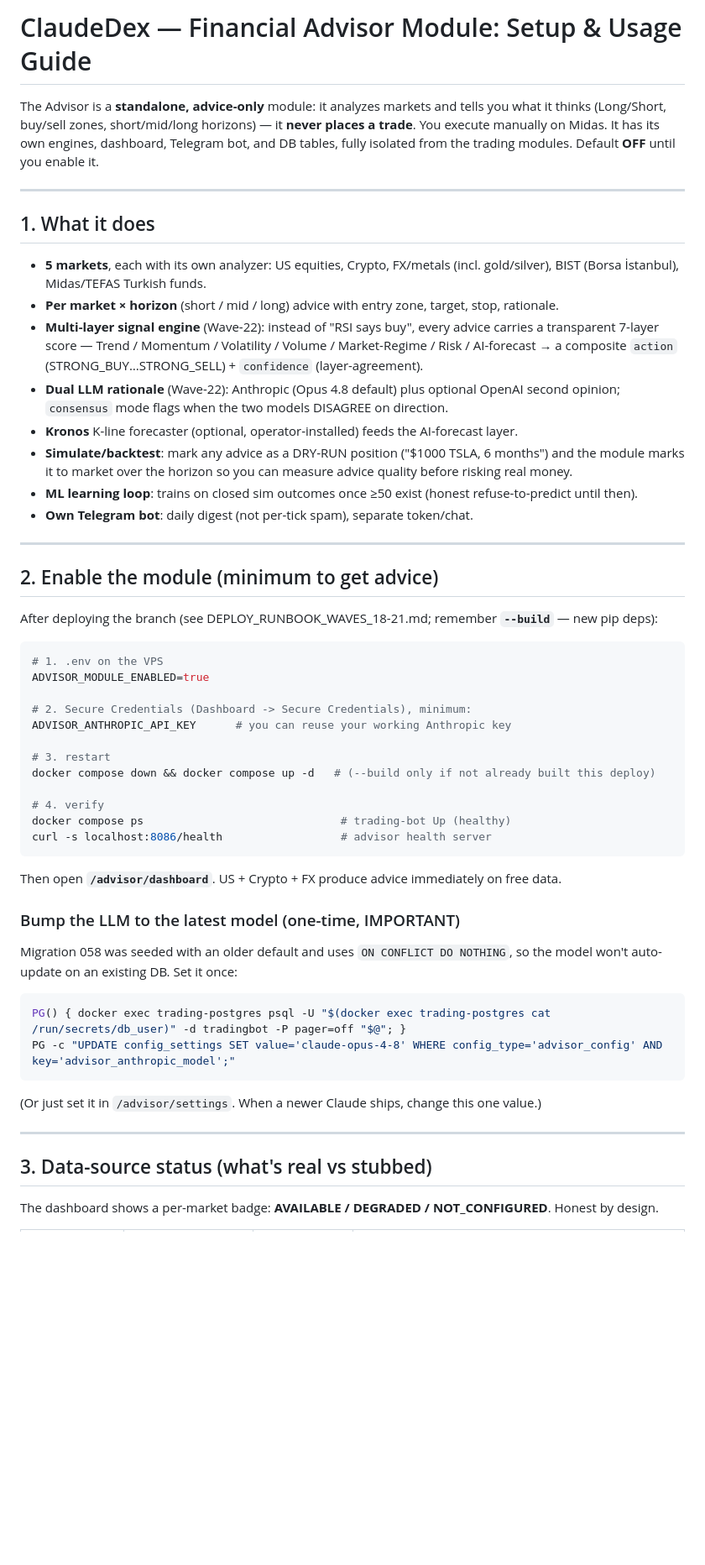
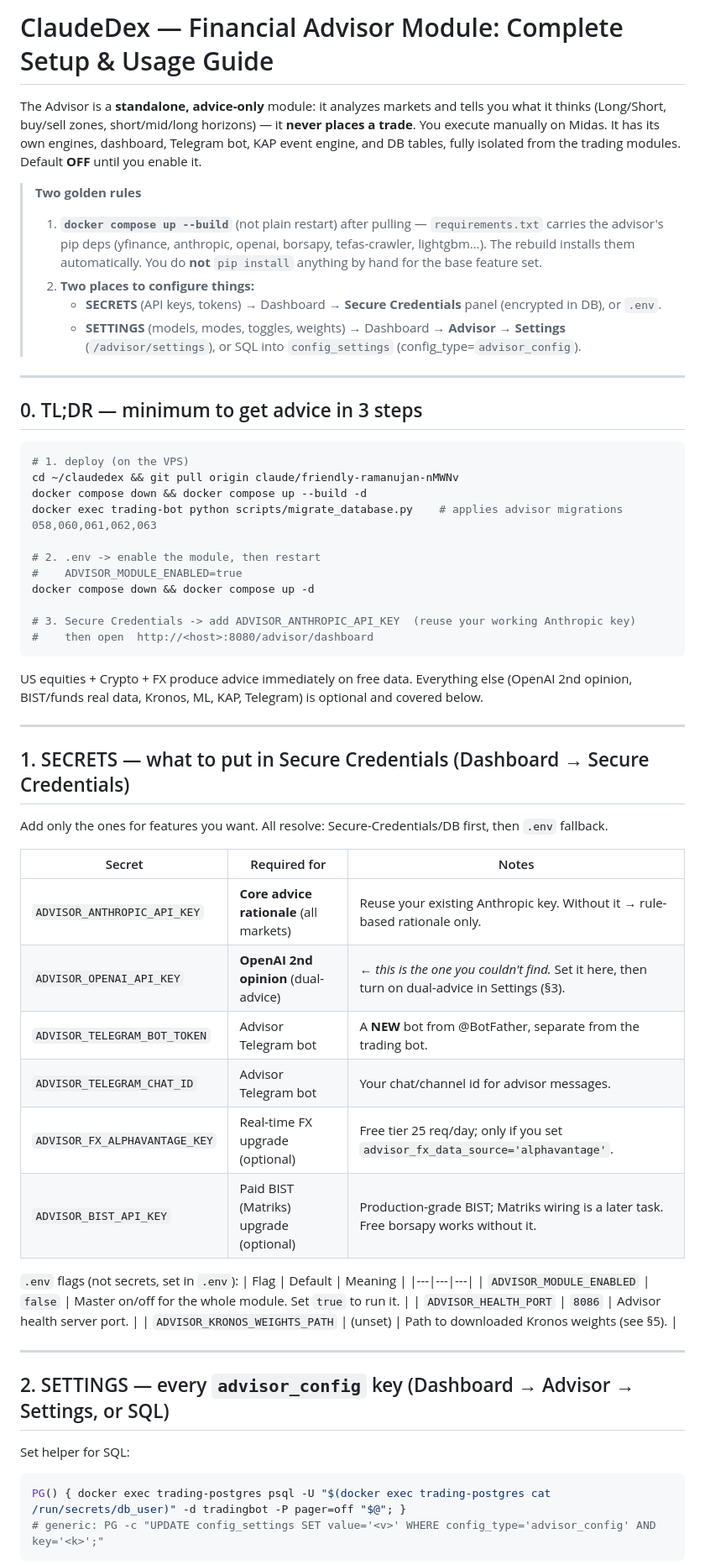
Before and after one commit to alioanka/claudedex, a Markdown page: docs/ADVISOR_SETUP_AND_USAGE.md, the part around one of its changes. Shown at 84% size. Rendered like a GitHub page; blank space fills up the shorter version.

````diff
--- a/docs/ADVISOR_SETUP_AND_USAGE.md
+++ b/docs/ADVISOR_SETUP_AND_USAGE.md
@@ -1,59 +1,65 @@
-# ClaudeDex — Financial Advisor Module: Setup & Usage Guide
+# ClaudeDex — Financial Advisor Module: Complete Setup & Usage Guide
 
 The Advisor is a **standalone, advice-only** module: it analyzes markets and tells you what it
 thinks (Long/Short, buy/sell zones, short/mid/long horizons) — it **never places a trade**.
-You execute manually on Midas. It has its own engines, dashboard, Telegram bot, and DB tables,
-fully isolated from the trading modules. Default **OFF** until you enable it.
+You execute manually on Midas. It has its own engines, dashboard, Telegram bot, KAP event
+engine, and DB tables, fully isolated from the trading modules. Default **OFF** until you enable it.
+
+> **Two golden rules**
+> 1. **`docker compose up --build`** (not plain restart) after pulling — `requirements.txt` carries
+>    the advisor's pip deps (yfinance, anthropic, openai, borsapy, tefas-crawler, lightgbm…). The
+>    rebuild installs them automatically. You do **not** `pip install` anything by hand for the base feature set.
+> 2. **Two places to configure things:**
+>    - **SECRETS** (API keys, tokens) → Dashboard → **Secure Credentials** panel (encrypted in DB), or `.env`.
+>    - **SETTINGS** (models, modes, toggles, weights) → Dashboard → **Advisor → Settings** (`/advisor/settings`),
+>      or SQL into `config_settings` (config_type=`advisor_config`).
 
 ---
 
-## 1. What it does
-- **5 markets**, each with its own analyzer: US equities, Crypto, FX/metals (incl. gold/silver),
-  BIST (Borsa İstanbul), Midas/TEFAS Turkish funds.
-- **Per market × horizon** (short / mid / long) advice with entry zone, target, stop, rationale.
-- **Multi-layer signal engine** (Wave-22): instead of "RSI says buy", every advice carries a
-  transparent 7-layer score — Trend / Momentum / Volatility / Volume / Market-Regime / Risk /
-  AI-forecast → a composite `action` (STRONG_BUY…STRONG_SELL) + `confidence` (layer-agreement).
-- **Dual LLM rationale** (Wave-22): Anthropic (Opus 4.8 default) plus optional OpenAI second
-  opinion; `consensus` mode flags when the two models DISAGREE on direction.
-- **Kronos** K-line forecaster (optional, operator-installed) feeds the AI-forecast layer.
-- **Simulate/backtest**: mark any advice as a DRY-RUN position ("$1000 TSLA, 6 months") and the
-  module marks it to market over the horizon so you can measure advice quality before risking real money.
-- **ML learning loop**: trains on closed sim outcomes once ≥50 exist (honest refuse-to-predict until then).
-- **Own Telegram bot**: daily digest (not per-tick spam), separate token/chat.
+## 0. TL;DR — minimum to get advice in 3 steps
+```bash
+# 1. deploy (on the VPS)
+cd ~/claudedex && git pull origin claude/friendly-ramanujan-nMWNv
+docker compose down && docker compose up --build -d
+docker exec trading-bot python scripts/migrate_database.py    # applies advisor migrations 058,060,061,062,063
+
+# 2. .env -> enable the module, then restart
+#    ADVISOR_MODULE_ENABLED=true
+docker compose down && docker compose up -d
+
+# 3. Secure Credentials -> add ADVISOR_ANTHROPIC_API_KEY  (reuse your working Anthropic key)
+#    then open  http://<host>:8080/advisor/dashboard
+```
+US equities + Crypto + FX produce advice immediately on free data. Everything else (OpenAI 2nd
+opinion, BIST/funds real data, Kronos, ML, KAP, Telegram) is optional and covered below.
 
 ---
 
-## 2. Enable the module (minimum to get advice)
-After deploying the branch (see DEPLOY_RUNBOOK_WAVES_18-21.md; remember **`--build`** — new pip deps):
+## 1. SECRETS — what to put in Secure Credentials (Dashboard → Secure Credentials)
+Add only the ones for features you want. All resolve: Secure-Credentials/DB first, then `.env` fallback.
 
-```bash
-# 1. .env on the VPS
-ADVISOR_MODULE_ENABLED=true
+| Secret | Required for | Notes |
+|---|---|---|
+| `ADVISOR_ANTHROPIC_API_KEY` | **Core advice rationale** (all markets) | Reuse your existing Anthropic key. Without it → rule-based rationale only. |
+| `ADVISOR_OPENAI_API_KEY` | **OpenAI 2nd opinion** (dual-advice) | ← *this is the one you couldn't find.* Set it here, then turn on dual-advice in Settings (§3). |
+| `ADVISOR_TELEGRAM_BOT_TOKEN` | Advisor Telegram bot | A **NEW** bot from @BotFather, separate from the trading bot. |
+| `ADVISOR_TELEGRAM_CHAT_ID` | Advisor Telegram bot | Your chat/channel id for advisor messages. |
+| `ADVISOR_FX_ALPHAVANTAGE_KEY` | Real-time FX upgrade (optional) | Free tier 25 req/day; only if you set `advisor_fx_data_source='alphavantage'`. |
+| `ADVISOR_BIST_API_KEY` | Paid BIST (Matriks) upgrade (optional) | Production-grade BIST; Matriks wiring is a later task. Free borsapy works without it. |
 
-# 2. Secure Credentials (Dashboard -> Secure Credentials), minimum:
-ADVISOR_ANTHROPIC_API_KEY      # you can reuse your working Anthropic key
-
-# 3. restart
-docker compose down && docker compose up -d   # (--build only if not already built this deploy)
-
-# 4. verify
-docker compose ps                              # trading-bot Up (healthy)
-curl -s localhost:8086/health                  # advisor health server
-```
-Then open **`/advisor/dashboard`**. US + Crypto + FX produce advice immediately on free data.
-
-### Bump the LLM to the latest model (one-time, IMPORTANT)
-Migration 058 was seeded with an older default and uses `ON CONFLICT DO NOTHING`, so the model
-won't auto-update on an existing DB. Set it once:
-```bash
-PG() { docker exec trading-postgres psql -U "$(docker exec trading-postgres cat /run/secrets/db_user)" -d tradingbot -P pager=off "$@"; }
-PG -c "UPDATE config_settings SET value='claude-opus-4-8' WHERE config_type='advisor_config' AND key='advisor_anthropic_model';"
-```
-(Or just set it in `/advisor/settings`. When a newer Claude ships, change this one value.)
+`.env` flags (not secrets, set in `.env`):
+| Flag | Default | Meaning |
+|---|---|---|
+| `ADVISOR_MODULE_ENABLED` | `false` | Master on/off for the whole module. Set `true` to run it. |
+| `ADVISOR_HEALTH_PORT` | `8086` | Advisor health server port. |
+| `ADVISOR_KRONOS_WEIGHTS_PATH` | (unset) | Path to downloaded Kronos weights (see §5). |
 
 ---
 
-## 3. Data-source status (what's real vs stubbed)
-The dashboard shows a per-market badge: **AVAILABLE / DEGRADED / NOT_CONFIGURED**. Honest by design.
+## 2. SETTINGS — every `advisor_config` key (Dashboard → Advisor → Settings, or SQL)
+Set helper for SQL:
+```bash
+PG() { docker exec trading-postgres psql -U "$(docker exec trading-postgres cat /run/secrets/db_user)" -d tradingbot -P pager=off "$@"; }
+# generic: PG -c "UPDATE config_settings SET value='<v>' WHERE config_type='advisor_config' AND key='<k>';"
+```
 
````
Also changed, not shown: other parts of docs/ADVISOR_SETUP_AND_USAGE.md (+142 -72 lines).
